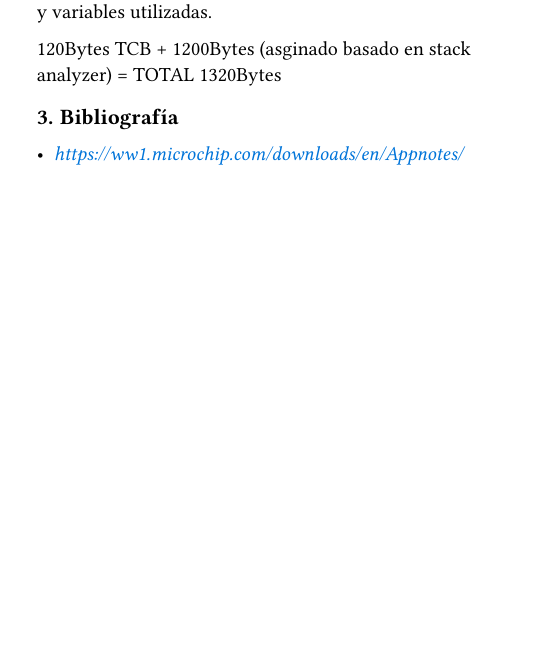
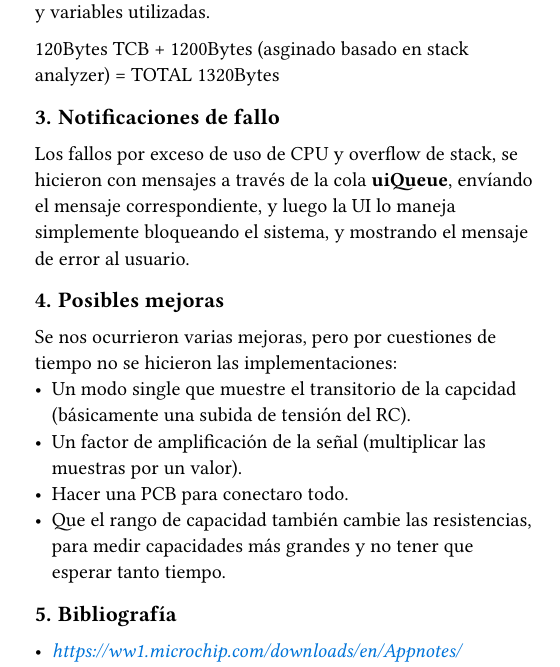
Before and after one commit to supernach00/SE_PE_2, a Typst document (informe.typ): part of one column of page 5 of 5, cut so that both start at the same text, the shorter picture padded with empty space. The pictures show the PDF file informe.pdf that the author committed with the source.

Commit message:
Ultimos retoques al informe

```diff
--- a/informe.typ
+++ b/informe.typ
@@ -256,6 +256,18 @@ En el *bucle*:\
 
 120Bytes TCB + 1200Bytes (asginado basado en stack analyzer) = TOTAL 1320Bytes\
 
+  = Notificaciones de fallo
+
+  Los fallos por exceso de uso de CPU y overflow de stack, se hicieron con mensajes a través de la cola *uiQueue*, envíando el mensaje correspondiente, y luego la UI lo maneja simplemente bloqueando el sistema, y mostrando el mensaje de error al usuario.
+
+  = Posibles mejoras
+
+  Se nos ocurrieron varias mejoras, pero por cuestiones de tiempo no se hicieron las implementaciones:
+  - Un modo single que muestre el transitorio de la capcidad (básicamente una subida de tensión del RC).
+  - Un factor de amplificación de la señal (multiplicar las muestras por un valor).
+  - Hacer una PCB para conectaro todo.
+  - Que el rango de capacidad también cambie las resistencias, para medir capacidades más grandes y no tener que esperar tanto tiempo.
+
   = Bibliografía
 
   - #lk("https://ww1.microchip.com/downloads/en/Appnotes/Achieving%20Higher%20ADC%20Resolution%20Using%20Oversampling%2001152A.pdf", "https://ww1.microchip.com/downloads/en/Appnotes/Achieving%20Higher%20ADC%20Resolution%20Using%20Oversampling%2001152A.pdf")
```
Also changed, not shown: informe.pdf.
